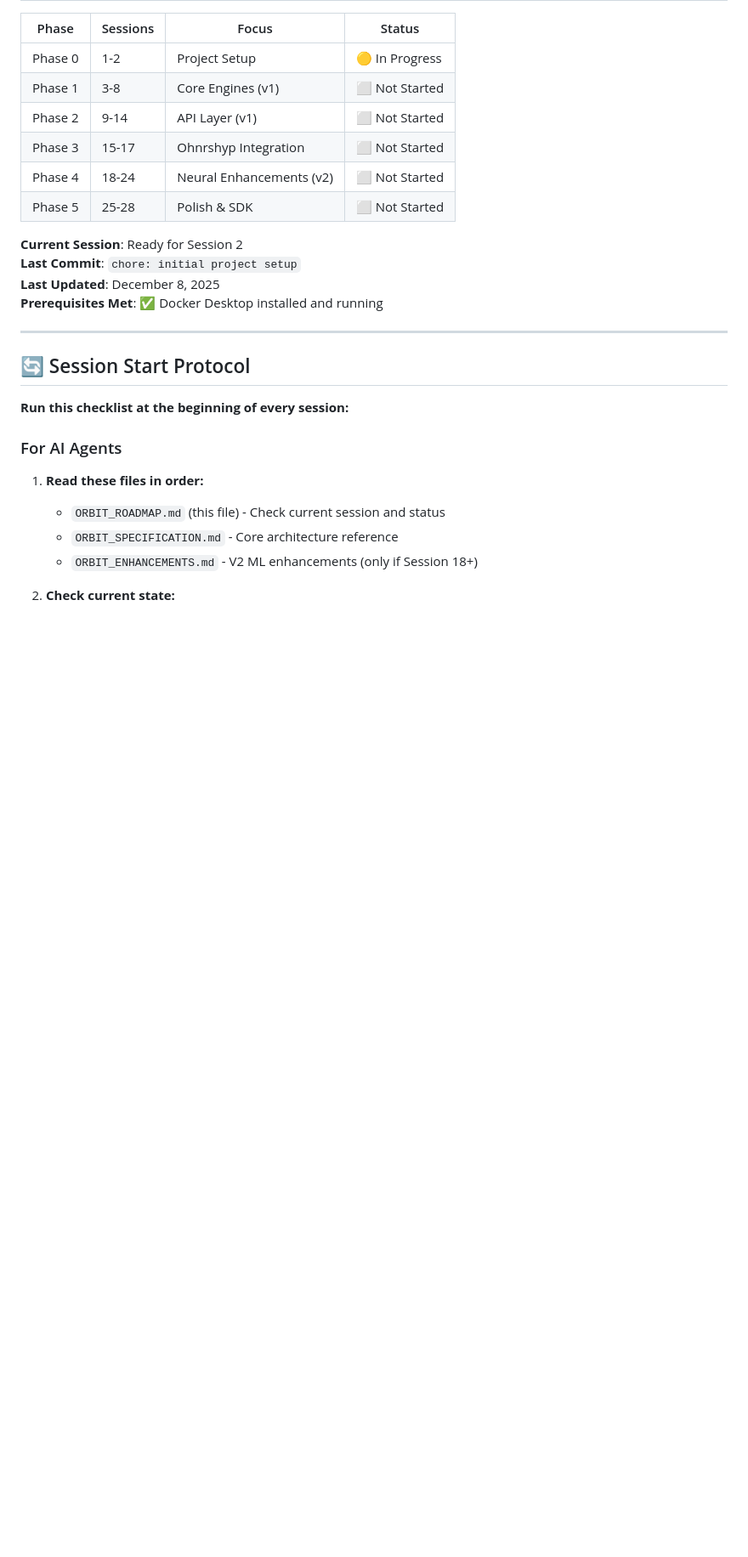
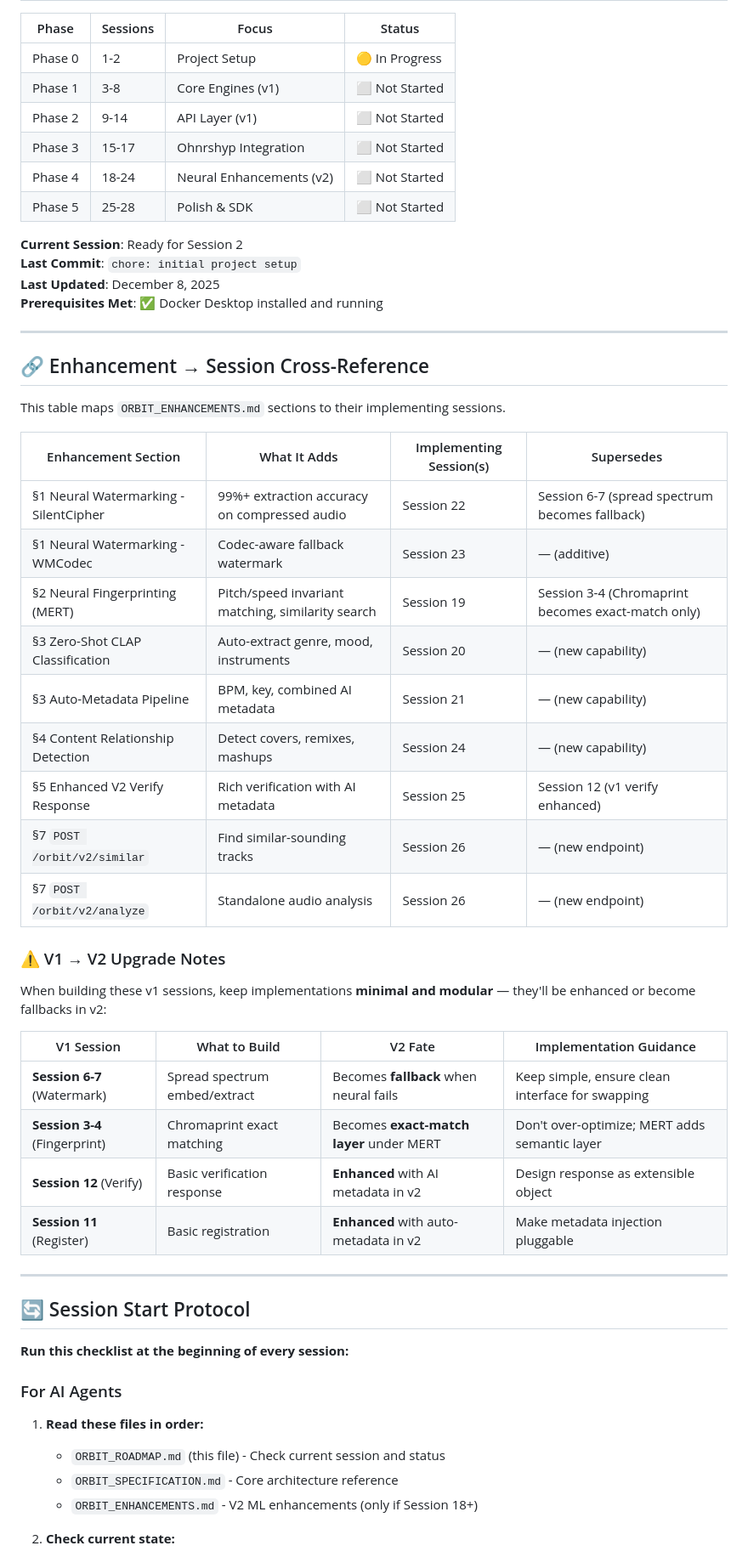
Before and after one commit to focusjordan/ORBIT, a Markdown page: ORBIT_ROADMAP.md, the part around one of its changes. Shown at 85% size. Drawn GitHub-style; blank space fills up the shorter version.

```diff
--- a/ORBIT_ROADMAP.md
+++ b/ORBIT_ROADMAP.md
@@ -23,6 +23,35 @@
 **Last Commit**: `chore: initial project setup`
 **Last Updated**: December 8, 2025
 **Prerequisites Met**: ✅ Docker Desktop installed and running
+
+---
+
+## 🔗 Enhancement → Session Cross-Reference
+
+This table maps `ORBIT_ENHANCEMENTS.md` sections to their implementing sessions.
+
+| Enhancement Section | What It Adds | Implementing Session(s) | Supersedes |
+|---------------------|--------------|------------------------|------------|
+| §1 Neural Watermarking - SilentCipher | 99%+ extraction accuracy on compressed audio | Session 22 | Session 6-7 (spread spectrum becomes fallback) |
+| §1 Neural Watermarking - WMCodec | Codec-aware fallback watermark | Session 23 | — (additive) |
+| §2 Neural Fingerprinting (MERT) | Pitch/speed invariant matching, similarity search | Session 19 | Session 3-4 (Chromaprint becomes exact-match only) |
+| §3 Zero-Shot CLAP Classification | Auto-extract genre, mood, instruments | Session 20 | — (new capability) |
+| §3 Auto-Metadata Pipeline | BPM, key, combined AI metadata | Session 21 | — (new capability) |
+| §4 Content Relationship Detection | Detect covers, remixes, mashups | Session 24 | — (new capability) |
+| §5 Enhanced V2 Verify Response | Rich verification with AI metadata | Session 25 | Session 12 (v1 verify enhanced) |
+| §7 `POST /orbit/v2/similar` | Find similar-sounding tracks | Session 26 | — (new endpoint) |
+| §7 `POST /orbit/v2/analyze` | Standalone audio analysis | Session 26 | — (new endpoint) |
+
+### ⚠️ V1 → V2 Upgrade Notes
+
+When building these v1 sessions, keep implementations **minimal and modular** — they'll be enhanced or become fallbacks in v2:
+
+| V1 Session | What to Build | V2 Fate | Implementation Guidance |
+|------------|---------------|---------|------------------------|
+| **Session 6-7** (Watermark) | Spread spectrum embed/extract | Becomes **fallback** when neural fails | Keep simple, ensure clean interface for swapping |
+| **Session 3-4** (Fingerprint) | Chromaprint exact matching | Becomes **exact-match layer** under MERT | Don't over-optimize; MERT adds semantic layer |
+| **Session 12** (Verify) | Basic verification response | **Enhanced** with AI metadata in v2 | Design response as extensible object |
+| **Session 11** (Register) | Basic registration | **Enhanced** with auto-metadata in v2 | Make metadata injection pluggable |
 
 ---
 
```
Also changed, not shown: other parts of ORBIT_ROADMAP.md (+30 -16 lines).
